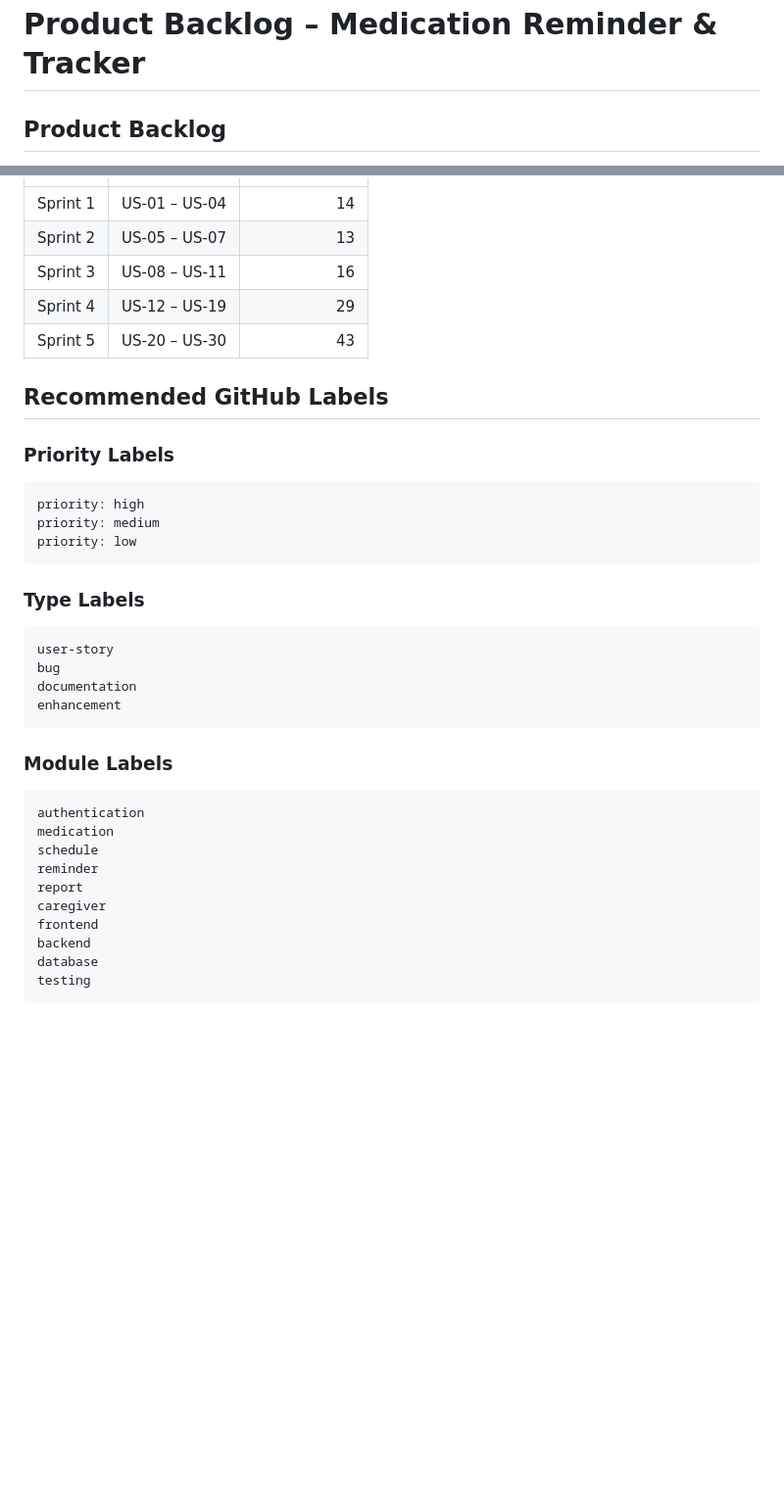
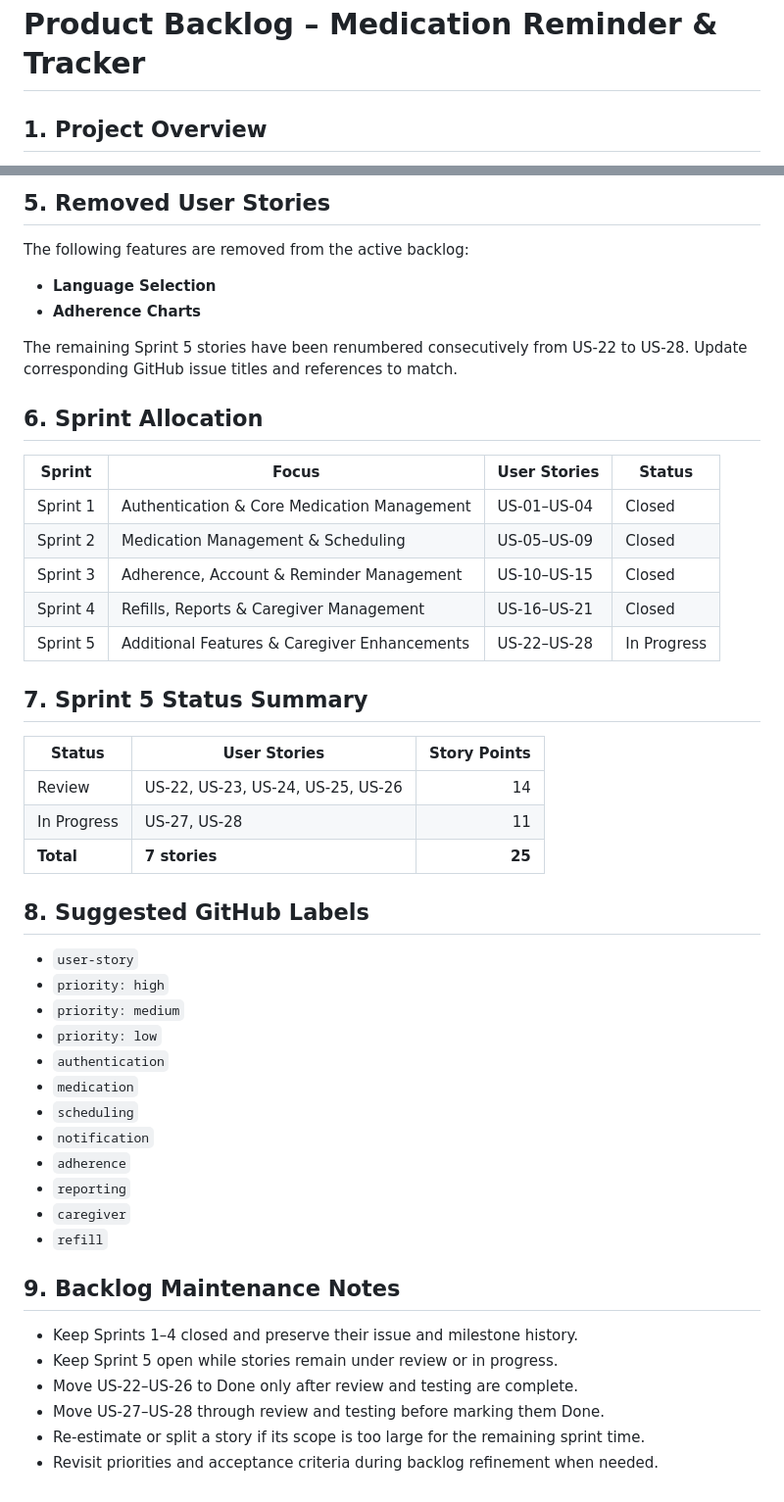
Before and after one commit to TheekshanaChandrathunga/Medication_Reminder_Tracker, a Markdown page: document/product-backlog.md, 2 parts joined by grey strips. Shown at 98% size. GitHub-like rendering; blank space fills up the shorter version.

Commit message:
Update product backlog
Updated the product backlog to include a project overview, backlog summary, and epics. Removed features and adjusted user story numbering for Sprint 5.

````diff
--- a/document/product-backlog.md
+++ b/document/product-backlog.md
@@ -1,4 +1,4 @@
 # Product Backlog – Medication Reminder & Tracker
 
-## Product Backlog
+## 1. Project Overview
 
@@ -56,40 +64,49 @@
+## 5. Removed User Stories
+
+The following features are removed from the active backlog:
+- **Language Selection**
+- **Adherence Charts**
+
+The remaining Sprint 5 stories have been renumbered consecutively from US-22 to US-28. Update corresponding GitHub issue titles and references to match.
+
+## 6. Sprint Allocation
+
+| Sprint | Focus | User Stories | Status |
+|---|---|---|---|
+| Sprint 1 | Authentication & Core Medication Management | US-01–US-04 | Closed |
+| Sprint 2 | Medication Management & Scheduling | US-05–US-09 | Closed |
+| Sprint 3 | Adherence, Account & Reminder Management | US-10–US-15 | Closed |
+| Sprint 4 | Refills, Reports & Caregiver Management | US-16–US-21 | Closed |
+| Sprint 5 | Additional Features & Caregiver Enhancements | US-22–US-28 | In Progress |
+
+## 7. Sprint 5 Status Summary
+
+| Status | User Stories | Story Points |
 |---|---|---:|
-| Sprint 1 | US-01 – US-04 | 14 |
-| Sprint 2 | US-05 – US-07 | 13 |
-| Sprint 3 | US-08 – US-11 | 16 |
-| Sprint 4 | US-12 – US-19 | 29 |
-| Sprint 5 | US-20 – US-30 | 43 |
+| Review | US-22, US-23, US-24, US-25, US-26 | 14 |
+| In Progress | US-27, US-28 | 11 |
+| **Total** | **7 stories** | **25** |
 
-## Recommended GitHub Labels
+## 8. Suggested GitHub Labels
 
-### Priority Labels
+- `user-story`
+- `priority: high`
+- `priority: medium`
+- `priority: low`
+- `authentication`
+- `medication`
+- `scheduling`
+- `notification`
+- `adherence`
+- `reporting`
+- `caregiver`
+- `refill`
 
-```text
-priority: high
-priority: medium
-priority: low
-```
+## 9. Backlog Maintenance Notes
 
-### Type Labels
-
-```text
-user-story
-bug
-documentation
-enhancement
-```
-
-### Module Labels
-
-```text
-authentication
-medication
-schedule
-reminder
-report
-caregiver
-frontend
-backend
-database
-testing
-```
+- Keep Sprints 1–4 closed and preserve their issue and milestone history.
+- Keep Sprint 5 open while stories remain under review or in progress.
+- Move US-22–US-26 to Done only after review and testing are complete.
+- Move US-27–US-28 through review and testing before marking them Done.
+- Re-estimate or split a story if its scope is too large for the remaining sprint time.
+- Revisit priorities and acceptance criteria during backlog refinement when needed.
````
Also changed, not shown: other parts of document/product-backlog.md (+54 -46 lines).
